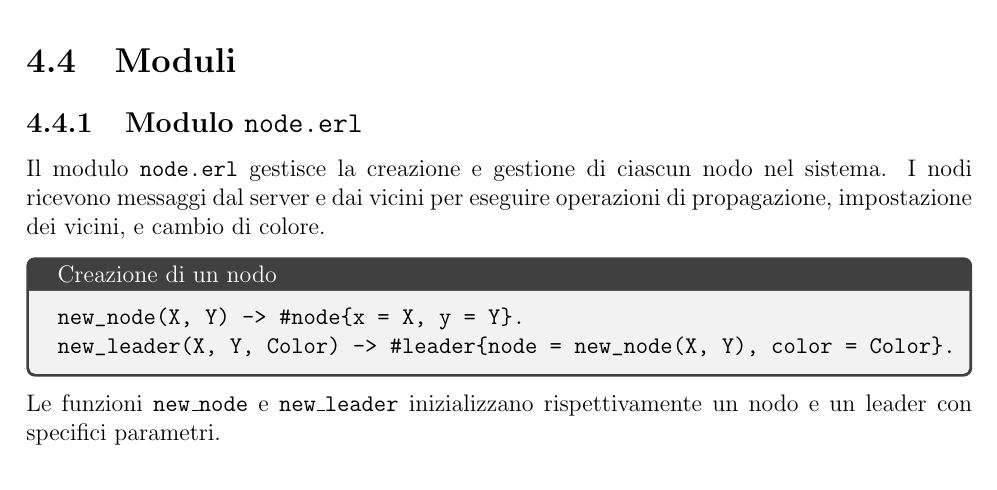
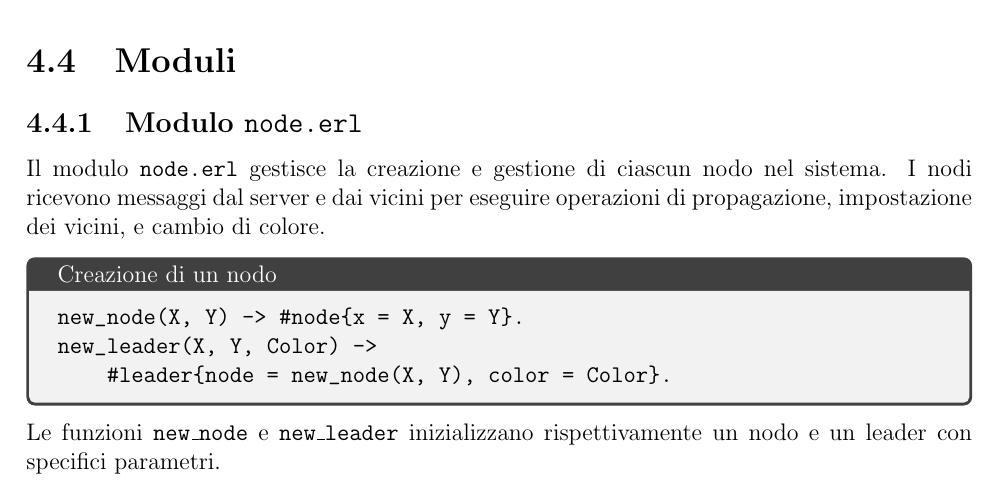
Before and after one commit to Crisis82/Distributed-Flood-Fill, a LaTeX document (report/main.tex): part of page 36 of 40, cut so that both start at the same text. Compiled offline with pdfLaTeX.

Commit message:
fixed overwidth

```diff
--- a/report/main.tex
+++ b/report/main.tex
@@ -1,7 +1,6 @@
 \documentclass[12pt, a4paper]{report}
 
 \input{preamble}
-\usepackage[italian]{babel}
 
 \title{\Huge{Implementazione distribuita dell'algoritmo Flood-Fill}}
 \author{\Large{\textit{Tam Gabriele, Merlo Filippo}}}
```
Also changed, not shown: report/main.tex (3 more changed lines).
